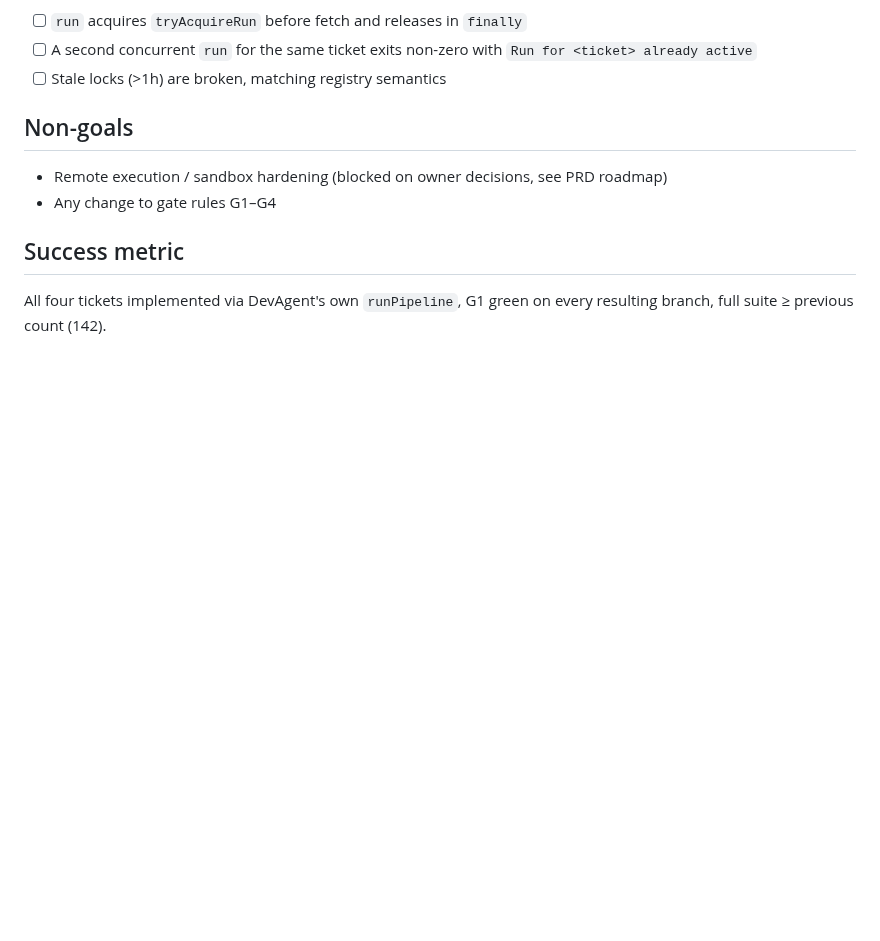
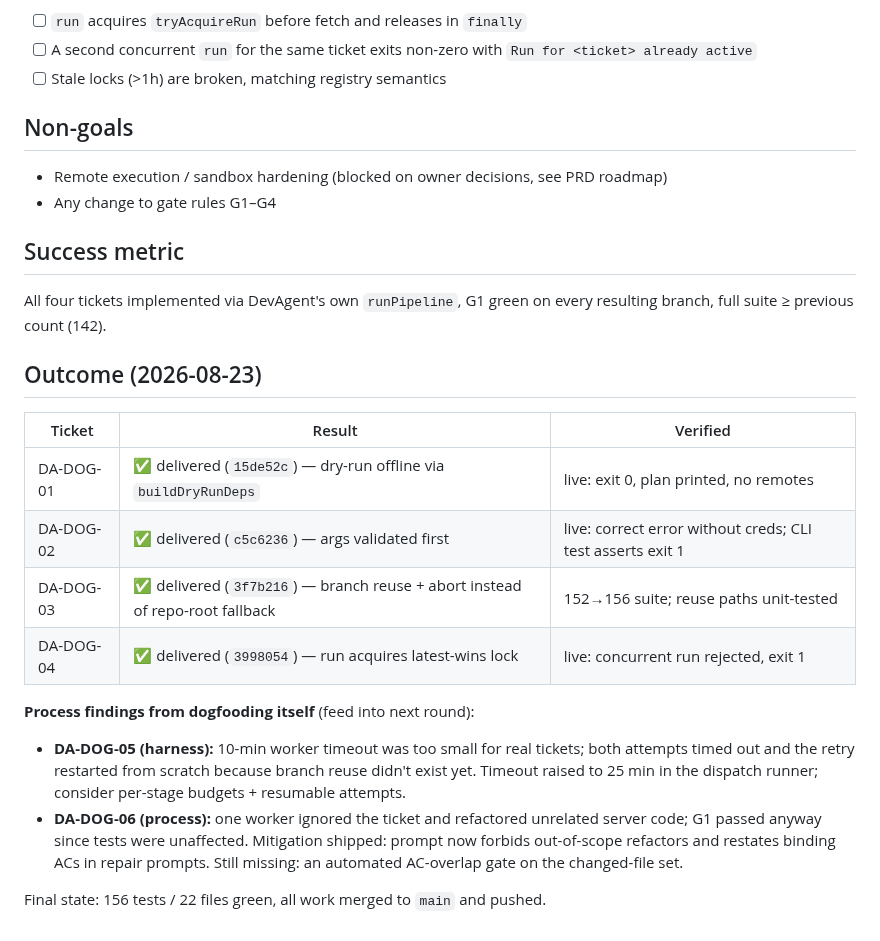
Before and after one commit to FreePeak/devagent, a Markdown page: docs/prd-dogfood-r1.md, the part around the change. Rendered like a GitHub page; blank space fills up the shorter version.

Commit message:
Dogfood PRD round 1: outcome table + process findings

```diff
--- a/docs/prd-dogfood-r1.md
+++ b/docs/prd-dogfood-r1.md
@@ -62,3 +62,18 @@ DevAgent promises "ticket to tested PR." This round makes DevAgent eat its own c
 ## Success metric
 
 All four tickets implemented via DevAgent's own `runPipeline`, G1 green on every resulting branch, full suite ≥ previous count (142).
+
+## Outcome (2026-08-23)
+
+| Ticket | Result | Verified |
+|---|---|---|
+| DA-DOG-01 | ✅ delivered (`15de52c`) — dry-run offline via `buildDryRunDeps` | live: exit 0, plan printed, no remotes |
+| DA-DOG-02 | ✅ delivered (`c5c6236`) — args validated first | live: correct error without creds; CLI test asserts exit 1 |
+| DA-DOG-03 | ✅ delivered (`3f7b216`) — branch reuse + abort instead of repo-root fallback | 152→156 suite; reuse paths unit-tested |
+| DA-DOG-04 | ✅ delivered (`3998054`) — run acquires latest-wins lock | live: concurrent run rejected, exit 1 |
+
+**Process findings from dogfooding itself** (feed into next round):
+- **DA-DOG-05 (harness):** 10-min worker timeout was too small for real tickets; both attempts timed out and the retry restarted from scratch because branch reuse didn't exist yet. Timeout raised to 25 min in the dispatch runner; consider per-stage budgets + resumable attempts.
+- **DA-DOG-06 (process):** one worker ignored the ticket and refactored unrelated server code; G1 passed anyway since tests were unaffected. Mitigation shipped: prompt now forbids out-of-scope refactors and restates binding ACs in repair prompts. Still missing: an automated AC-overlap gate on the changed-file set.
+
+Final state: 156 tests / 22 files green, all work merged to `main` and pushed.
```
